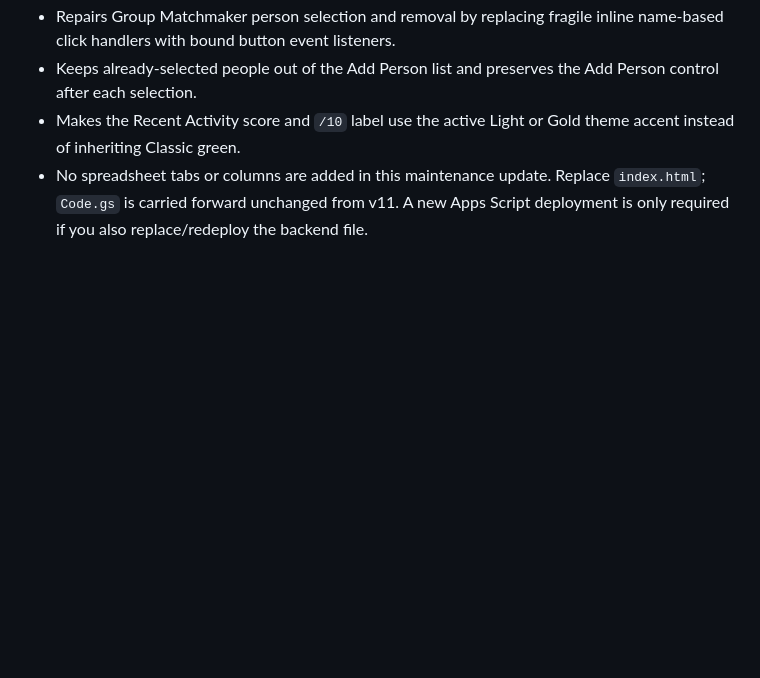
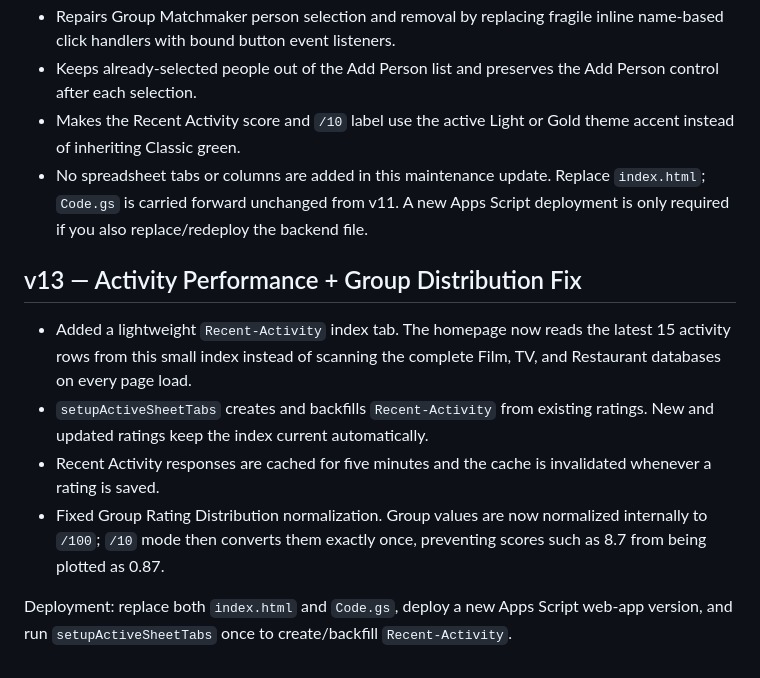
Before and after one commit to cine-file/rate, a Markdown page: README.md, the part around the change. Drawn GitHub-style; blank space fills up the shorter version.

```diff
--- a/README.md
+++ b/README.md
@@ -397,3 +397,13 @@ Replace both `index.html` and `Code.gs`, deploy a new Apps Script web-app versio
 - Keeps already-selected people out of the Add Person list and preserves the Add Person control after each selection.
 - Makes the Recent Activity score and `/10` label use the active Light or Gold theme accent instead of inheriting Classic green.
 - No spreadsheet tabs or columns are added in this maintenance update. Replace `index.html`; `Code.gs` is carried forward unchanged from v11. A new Apps Script deployment is only required if you also replace/redeploy the backend file.
+
+
+## v13 — Activity Performance + Group Distribution Fix
+
+- Added a lightweight `Recent-Activity` index tab. The homepage now reads the latest 15 activity rows from this small index instead of scanning the complete Film, TV, and Restaurant databases on every page load.
+- `setupActiveSheetTabs` creates and backfills `Recent-Activity` from existing ratings. New and updated ratings keep the index current automatically.
+- Recent Activity responses are cached for five minutes and the cache is invalidated whenever a rating is saved.
+- Fixed Group Rating Distribution normalization. Group values are now normalized internally to `/100`; `/10` mode then converts them exactly once, preventing scores such as 8.7 from being plotted as 0.87.
+
+Deployment: replace both `index.html` and `Code.gs`, deploy a new Apps Script web-app version, and run `setupActiveSheetTabs` once to create/backfill `Recent-Activity`.
```
